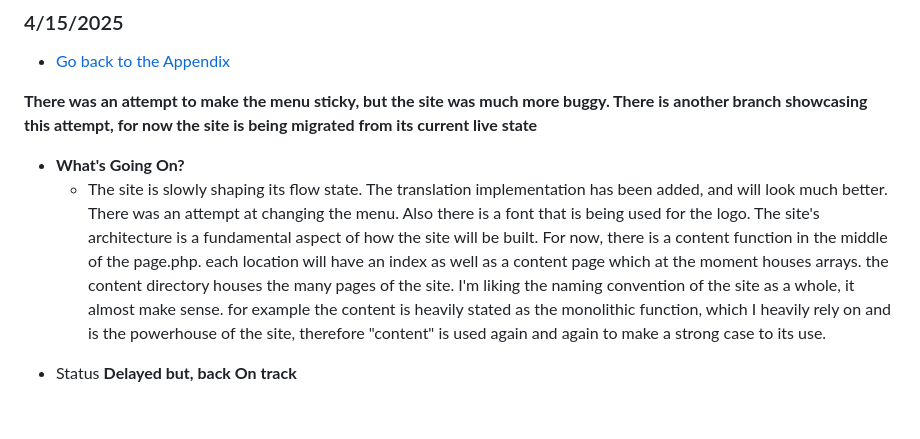
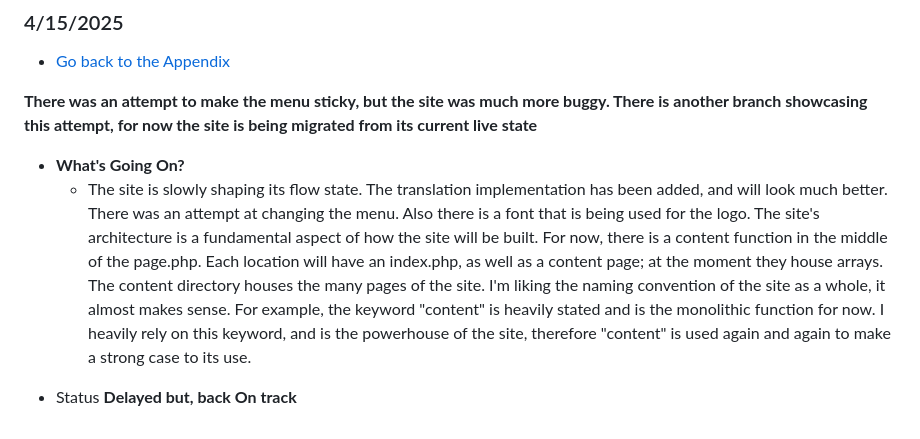
Before and after one commit to Omar27522/NewLAtPC, a Markdown page: CHANGES.md, the part around the change. GitHub-like rendering.

```diff
--- a/CHANGES.md
+++ b/CHANGES.md
@@ -49,6 +49,6 @@ If you have any feedback, please reach out to us at help@latinospc.com
 
 **There was an attempt to make the menu sticky, but the site was much more buggy. There is another branch showcasing this attempt, for now the site is being migrated from its current live state**
 - **What's Going On?**
-    - The site is slowly shaping its flow state. The translation implementation has been added, and will look much better. There was an attempt at changing the menu. Also there is a font that is being used for the logo. The site's architecture is a fundamental aspect of how the site will be built. For now, there is a content function in the middle of the page.php. each location will have an index as well as a content page which at the moment houses arrays. the content directory houses the many pages of the site. I'm liking the naming convention of the site as a whole, it almost make sense. for example the content is heavily stated as the monolithic function, which I heavily rely on and is the powerhouse of the site, therefore "content" is used again and again to make a strong case to its use.
+    - The site is slowly shaping its flow state. The translation implementation has been added, and will look much better. There was an attempt at changing the menu. Also there is a font that is being used for the logo. The site's architecture is a fundamental aspect of how the site will be built. For now, there is a content function in the middle of the page.php. Each location will have an index.php, as well as a content page; at the moment they house arrays. The content directory houses the many pages of the site. I'm liking the naming convention of the site as a whole, it almost makes sense. For example, the keyword "content" is heavily stated and is the monolithic function for now. I heavily rely on this keyword, and is the powerhouse of the site, therefore "content" is used again and again to make a strong case to its use.
 
 + Status <b>Delayed but, back On track</b>
```
